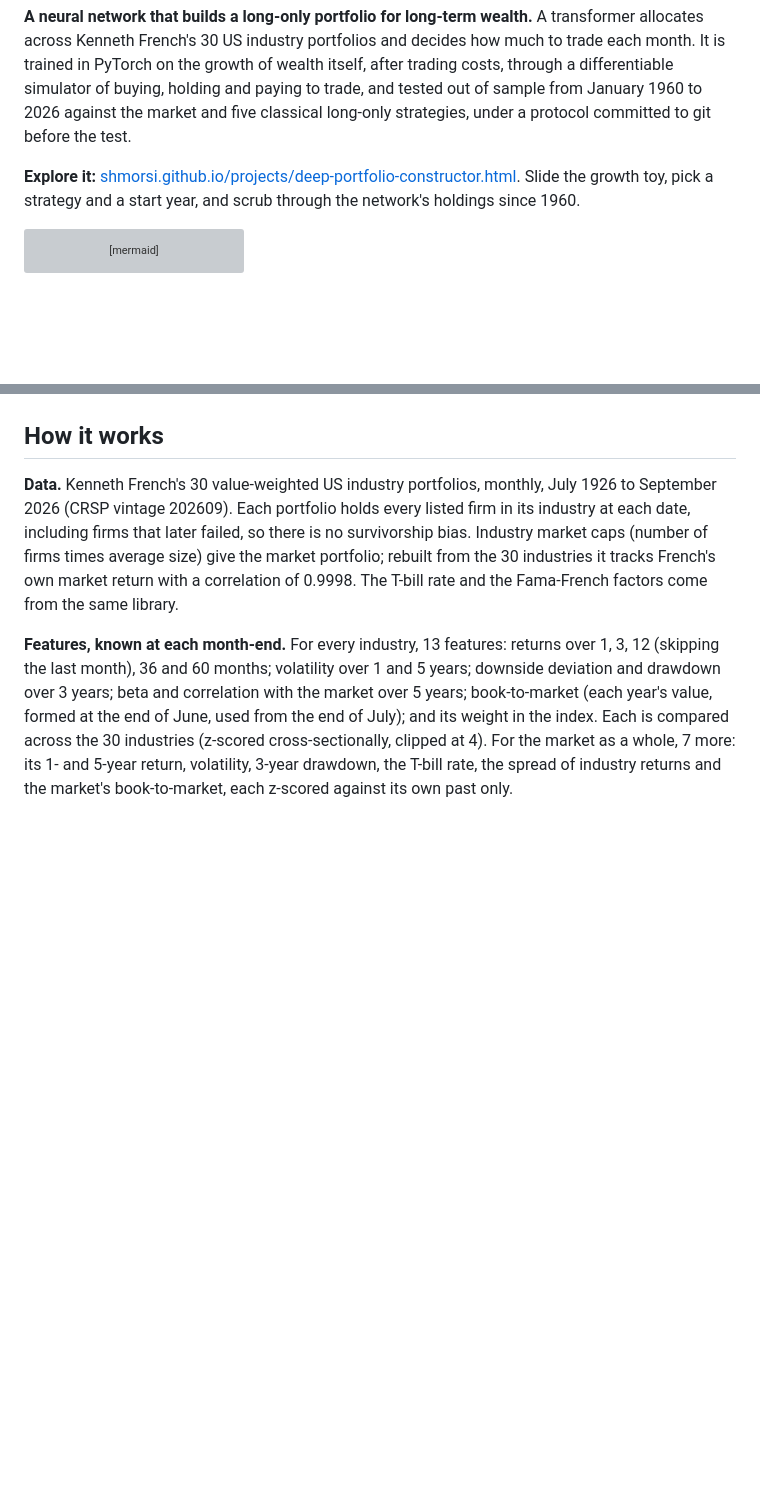
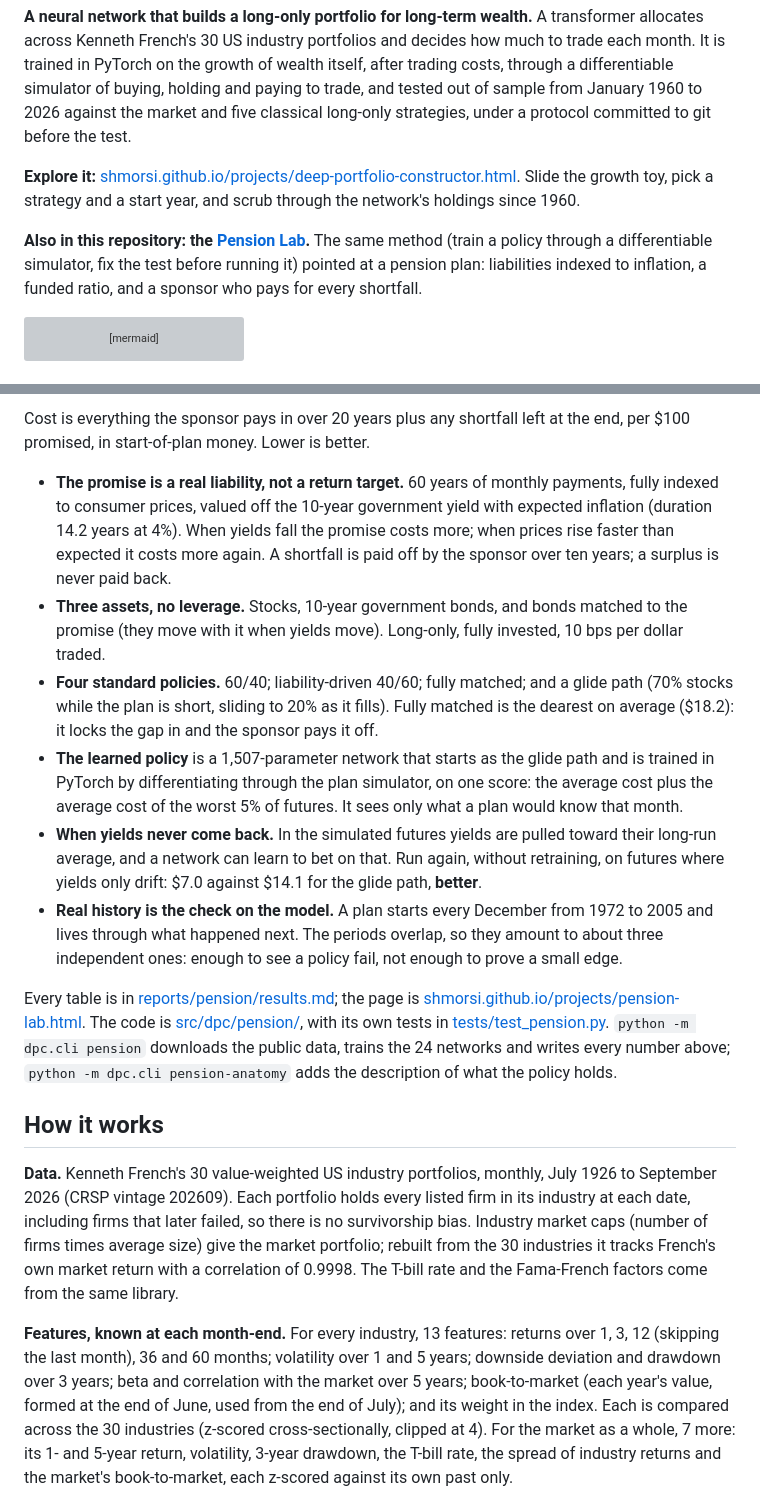
Before and after one commit to shmorsi/deep-portfolio-constructor, a Markdown page: README.md, 2 parts joined by grey strips. GitHub-like rendering; blank space fills up the shorter version; grey boxes are pictures that could not be loaded.

````diff
--- a/README.md
+++ b/README.md
@@ -3,6 +3,8 @@
 **A neural network that builds a long-only portfolio for long-term wealth.** A transformer allocates across Kenneth French's 30 US industry portfolios and decides how much to trade each month. It is trained in PyTorch on the growth of wealth itself, after trading costs, through a differentiable simulator of buying, holding and paying to trade, and tested out of sample from January 1960 to 2026 against the market and five classical long-only strategies, under a protocol committed to git before the test.
 
 **Explore it:** [shmorsi.github.io/projects/deep-portfolio-constructor.html](https://shmorsi.github.io/projects/deep-portfolio-constructor.html). Slide the growth toy, pick a strategy and a start year, and scrub through the network's holdings since 1960.
+
+**Also in this repository: the [Pension Lab](#pension-lab-what-it-costs-to-keep-a-pension-promise).** The same method (train a policy through a differentiable simulator, fix the test before running it) pointed at a pension plan: liabilities indexed to inflation, a funded ratio, and a sponsor who pays for every shortfall.
 
 ```mermaid
 flowchart LR
@@ -99,3 +121,14 @@ Here **every month (as tested)** grew the most. Trading every day only keeps the
+Cost is everything the sponsor pays in over 20 years plus any shortfall left at the end, per $100 promised, in start-of-plan money. Lower is better.
+
+* **The promise is a real liability, not a return target.** 60 years of monthly payments, fully indexed to consumer prices, valued off the 10-year government yield with expected inflation (duration 14.2 years at 4%). When yields fall the promise costs more; when prices rise faster than expected it costs more again. A shortfall is paid off by the sponsor over ten years; a surplus is never paid back.
+* **Three assets, no leverage.** Stocks, 10-year government bonds, and bonds matched to the promise (they move with it when yields move). Long-only, fully invested, 10 bps per dollar traded.
+* **Four standard policies.** 60/40; liability-driven 40/60; fully matched; and a glide path (70% stocks while the plan is short, sliding to 20% as it fills). Fully matched is the dearest on average ($18.2): it locks the gap in and the sponsor pays it off.
+* **The learned policy** is a 1,507-parameter network that starts as the glide path and is trained in PyTorch by differentiating through the plan simulator, on one score: the average cost plus the average cost of the worst 5% of futures. It sees only what a plan would know that month.
+* **When yields never come back.** In the simulated futures yields are pulled toward their long-run average, and a network can learn to bet on that. Run again, without retraining, on futures where yields only drift: $7.0 against $14.1 for the glide path, **better**.
+* **Real history is the check on the model.** A plan starts every December from 1972 to 2005 and lives through what happened next. The periods overlap, so they amount to about three independent ones: enough to see a policy fail, not enough to prove a small edge.
+
+Every table is in [reports/pension/results.md](reports/pension/results.md); the page is [shmorsi.github.io/projects/pension-lab.html](https://shmorsi.github.io/projects/pension-lab.html). The code is [src/dpc/pension/](src/dpc/pension/), with its own tests in [tests/test_pension.py](tests/test_pension.py). `python -m dpc.cli pension` downloads the public data, trains the 24 networks and writes every number above; `python -m dpc.cli pension-anatomy` adds the description of what the policy holds.
+<!-- pension:end -->
 
 ## How it works
 
````
Also changed, not shown: other parts of README.md (+20 -0 lines), reports/pension/results.md (added, +63 -0 lines), reports/figures/pension/cost.png (added), reports/figures/pension/fans.png (added), 12 other files.
